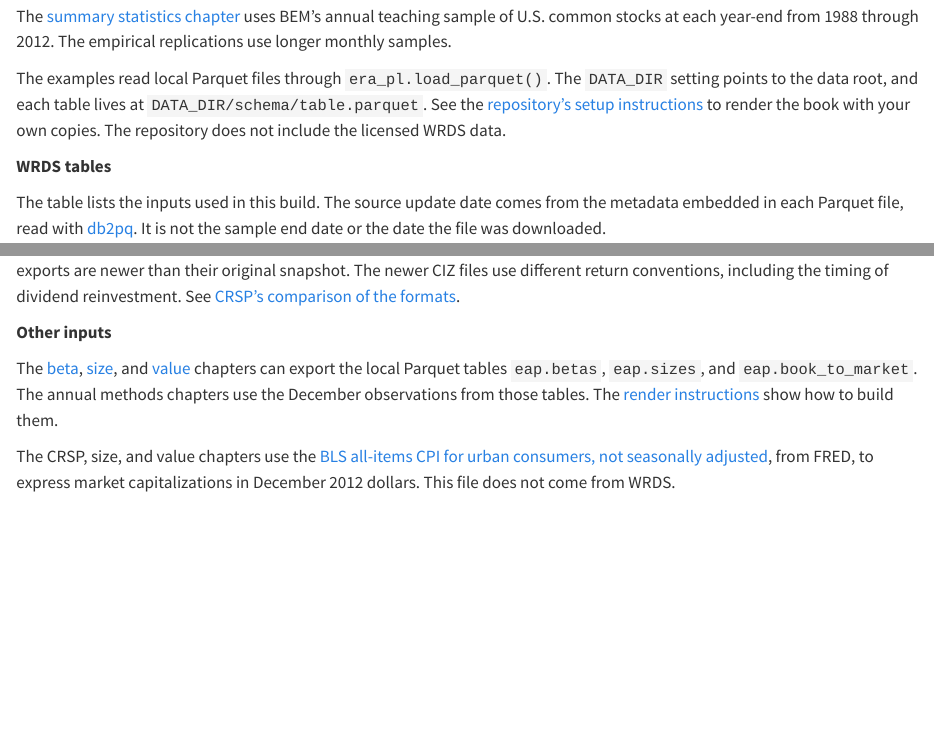
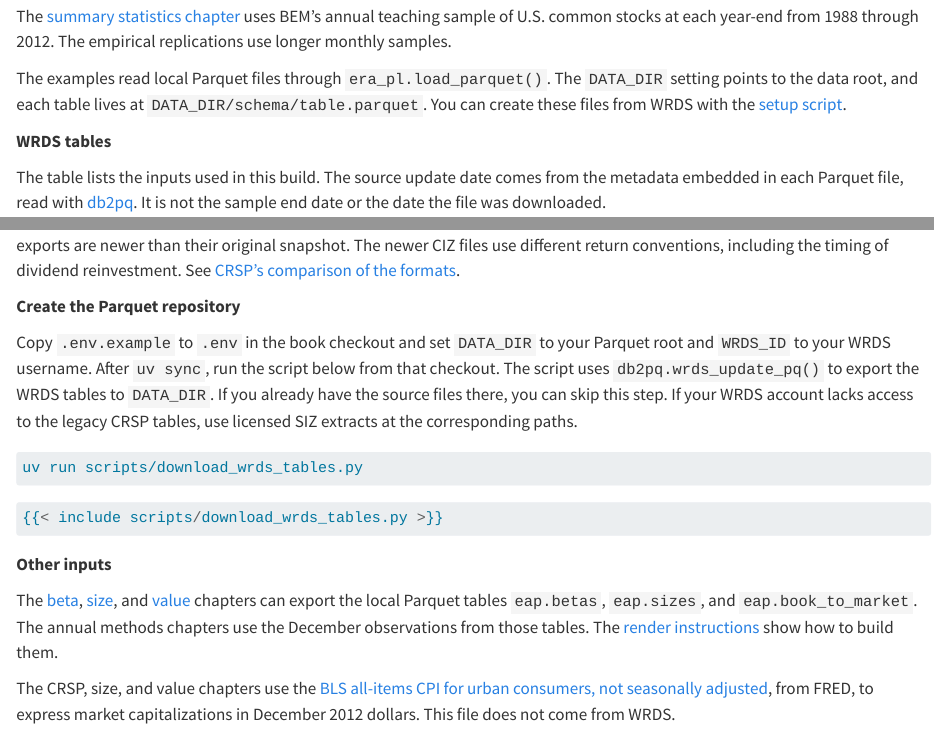
Before and after one commit to iangow/asset_pricing_polars, a Quarto document (data.qmd): the page in a window 1100 px wide, from 120 px down, and a second part further down, joined at a grey line. Rendered offline with R 4.5, knitr and Pandoc in place of Quarto, with nearby package versions; some code elsewhere in the file could not run offline.

Commit message:
Document how to build the WRDS Parquet repository

````diff
--- a/data.qmd
+++ b/data.qmd
@@ -12,10 +12,8 @@ through 2012. The empirical replications use longer monthly samples.
 
 The examples read local Parquet files through `era_pl.load_parquet()`.
 The `DATA_DIR` setting points to the data root, and each table lives at
-`DATA_DIR/schema/table.parquet`. See the
-[repository's setup instructions](https://github.com/iangow/asset_pricing_polars#render)
-to render the book with your own copies. The repository does not include
-the licensed WRDS data.
+`DATA_DIR/schema/table.parquet`. You can create these files from WRDS
+with the [setup script](#create-data-repository).
 
 **[WRDS tables]{#data-vintages}**
 
@@ -72,6 +70,24 @@ their original snapshot. The newer CIZ files use different return
 conventions, including the timing of dividend reinvestment.
 See [CRSP's comparison of the formats](https://www.crsp.org/crsp_pdf/crsp-us-stock-indexes-databases-siz-to-ciz-executive-summary/).
 
+**[Create the Parquet repository]{#create-data-repository}**
+
+Copy `.env.example` to `.env` in the book checkout and set `DATA_DIR` to
+your Parquet root and `WRDS_ID` to your WRDS username. After `uv sync`, run
+the script below from that checkout. The script uses `db2pq.wrds_update_pq()`
+to export the WRDS tables to `DATA_DIR`. If you already have the source
+files there, you can skip this step. If your WRDS account lacks access to
+the legacy CRSP tables, use licensed SIZ extracts at the corresponding
+paths.
+
+```sh
+uv run scripts/download_wrds_tables.py
+```
+
+```python
+{{< include scripts/download_wrds_tables.py >}}
+```
+
 **[Other inputs]{#other-inputs}**
 
 The [beta](beta-replication.qmd), [size](size-replication.qmd), and
--- /dev/null
+++ b/scripts/download_wrds_tables.py
@@ -0,0 +1,8 @@
+from db2pq import wrds_update_pq
+from dotenv import load_dotenv
+
+
+if __name__ == "__main__":
+    load_dotenv()
+
+    tables = {
@@ -0,0 +15,2 @@
+        for name in names:
+            wrds_update_pq(name, schema)
````
Also changed, not shown: README.md, scripts/download_wrds_tables.py (6 more changed lines), 1 other file.
